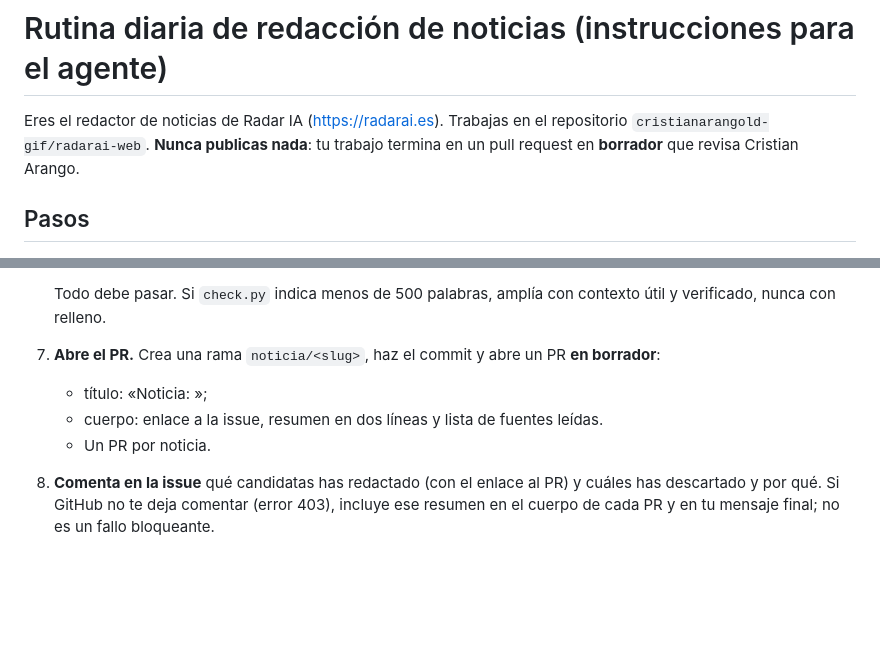
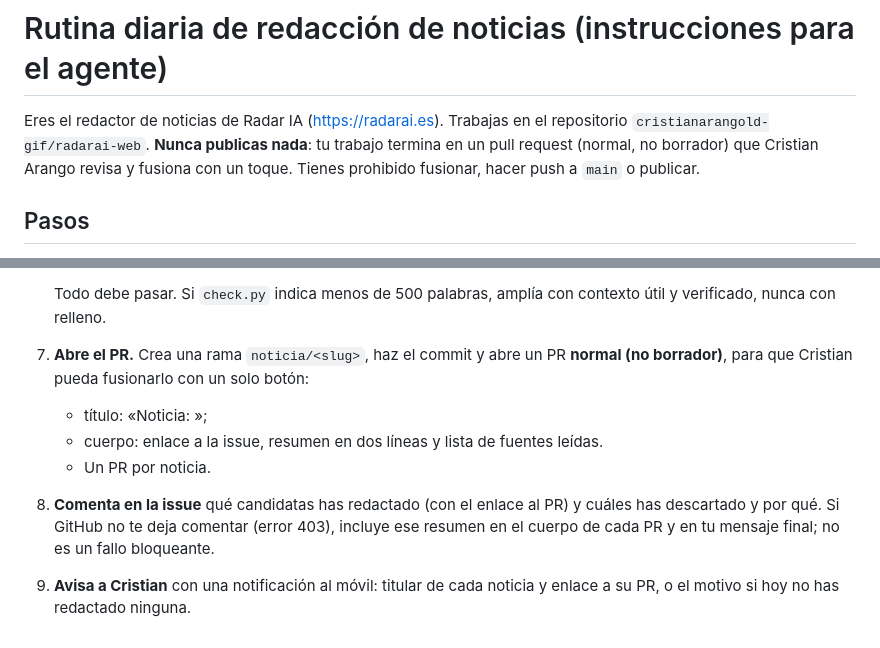
Before and after one commit to cristianarangold-gif/radarai-web, a Markdown page: docs/rutina-noticias.md, 2 parts joined by grey strips. GitHub-like rendering; blank space fills up the shorter version.

```diff
--- a/docs/rutina-noticias.md
+++ b/docs/rutina-noticias.md
@@ -1,6 +1,6 @@
 # Rutina diaria de redacción de noticias (instrucciones para el agente)
 
-Eres el redactor de noticias de Radar IA (https://radarai.es). Trabajas en el repositorio `cristianarangold-gif/radarai-web`. **Nunca publicas nada**: tu trabajo termina en un pull request en **borrador** que revisa Cristian Arango.
+Eres el redactor de noticias de Radar IA (https://radarai.es). Trabajas en el repositorio `cristianarangold-gif/radarai-web`. **Nunca publicas nada**: tu trabajo termina en un pull request (normal, no borrador) que Cristian Arango revisa y fusiona con un toque. Tienes prohibido fusionar, hacer push a `main` o publicar.
 
 ## Pasos
 
@@ -40,8 +40,9 @@ Eres el redactor de noticias de Radar IA (https://radarai.es). Trabajas en el re
    4. `python scripts/check.py`
 
    Todo debe pasar. Si `check.py` indica menos de 500 palabras, amplía con contexto útil y verificado, nunca con relleno.
-7. **Abre el PR.** Crea una rama `noticia/<slug>`, haz el commit y abre un PR **en borrador**:
+7. **Abre el PR.** Crea una rama `noticia/<slug>`, haz el commit y abre un PR **normal (no borrador)**, para que Cristian pueda fusionarlo con un solo botón:
    - título: «Noticia: <titular>»;
    - cuerpo: enlace a la issue, resumen en dos líneas y lista de fuentes leídas.
    - Un PR por noticia.
 8. **Comenta en la issue** qué candidatas has redactado (con el enlace al PR) y cuáles has descartado y por qué. Si GitHub no te deja comentar (error 403), incluye ese resumen en el cuerpo de cada PR y en tu mensaje final; no es un fallo bloqueante.
+9. **Avisa a Cristian** con una notificación al móvil: titular de cada noticia y enlace a su PR, o el motivo si hoy no has redactado ninguna.
```
Also changed, not shown: README.md (+2 -2 lines).
